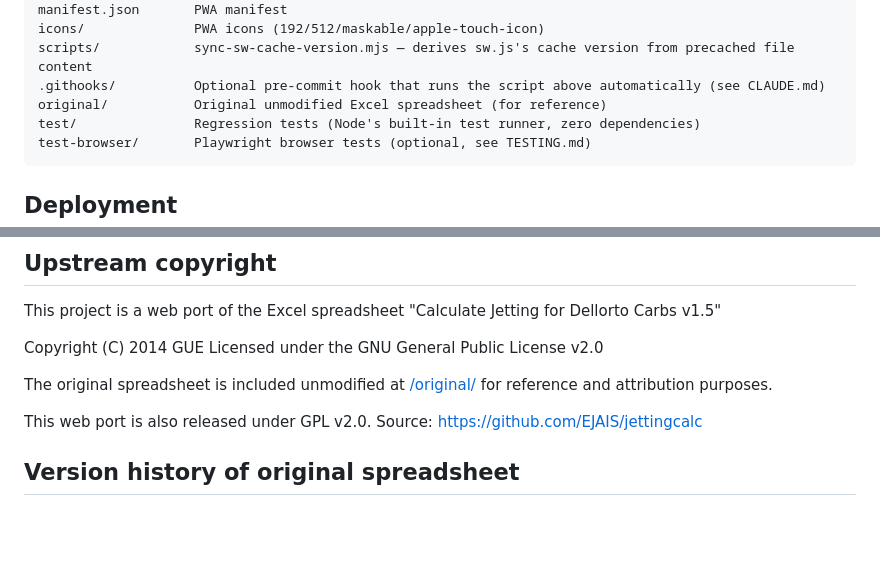
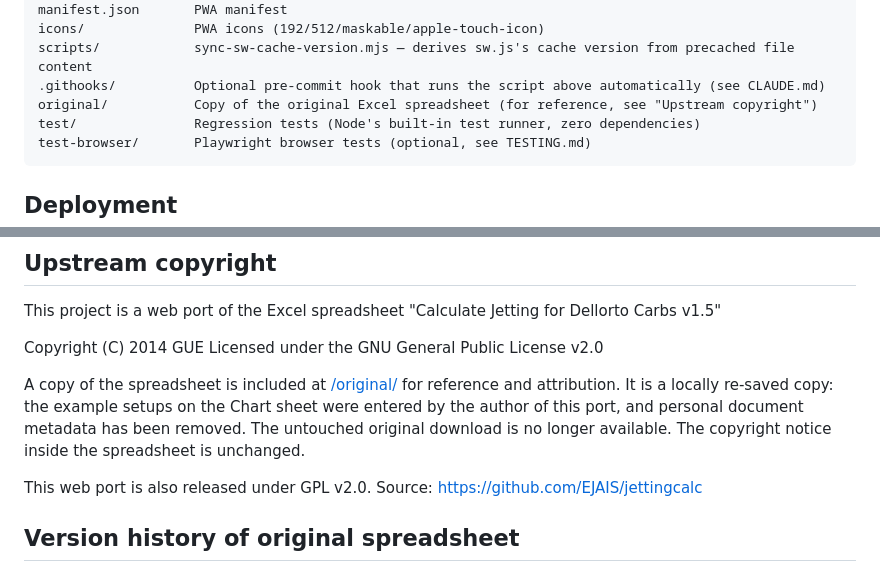
Before and after one commit to EJAIS/jettingcalc, a Markdown page: README.md, 2 parts joined by grey strips. GitHub-like rendering; blank space fills up the shorter version.

Commit message:
Strip personal metadata from the reference spreadsheet
Rewritten with Python's zipfile (not Excel/LibreOffice): docProps/custom.xml
(sensitivity label incl. tenant id) and its [Content_Types].xml/_rels/.rels
entries are removed, dc:creator and cp:lastModifiedBy dropped from
docProps/core.xml (timestamps kept). All other parts keep identical
content and entry order. README now describes the file as a locally
re-saved copy instead of "unmodified".

Co-Authored-By: Claude Opus 5.5 <noreply@anthropic.com>
Claude-Session: https://claude.ai/code/session_014Swi8bNa2Urjk1WMEbvUxg

````diff
--- a/README.md
+++ b/README.md
@@ -48,7 +48,7 @@ manifest.json       PWA manifest
 icons/              PWA icons (192/512/maskable/apple-touch-icon)
 scripts/            sync-sw-cache-version.mjs — derives sw.js's cache version from precached file content
 .githooks/          Optional pre-commit hook that runs the script above automatically (see CLAUDE.md)
-original/           Original unmodified Excel spreadsheet (for reference)
+original/           Copy of the original Excel spreadsheet (for reference, see "Upstream copyright")
 test/               Regression tests (Node's built-in test runner, zero dependencies)
 test-browser/       Playwright browser tests (optional, see TESTING.md)
 ```
@@ -229,7 +229,7 @@ This project is a web port of the Excel spreadsheet
 Copyright (C) 2014 GUE
 Licensed under the GNU General Public License v2.0
 
-The original spreadsheet is included unmodified at [/original/](original/) for reference and attribution purposes.
+A copy of the spreadsheet is included at [/original/](original/) for reference and attribution. It is a locally re-saved copy: the example setups on the Chart sheet were entered by the author of this port, and personal document metadata has been removed. The untouched original download is no longer available. The copyright notice inside the spreadsheet is unchanged.
 
 This web port is also released under GPL v2.0.
 Source: https://github.com/EJAIS/jettingcalc
````
